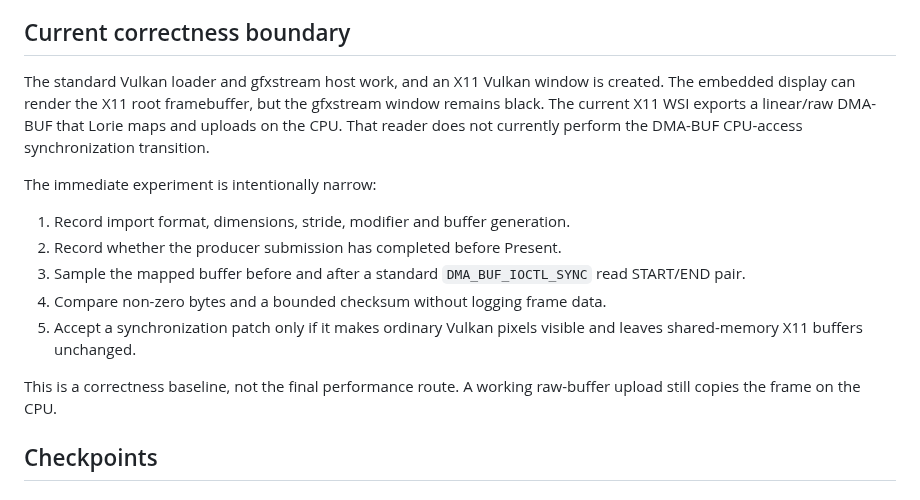
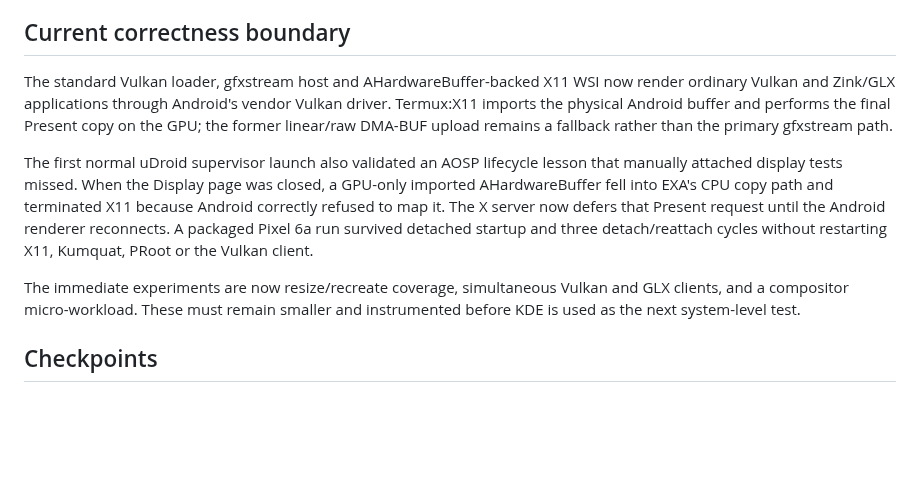
Before and after one commit to RandomCoderOrg/udroid-app, a Markdown page: docs/graphics/AOSP_TERMINAL_REFERENCE.md, the part around the change. Rendered like a GitHub page; blank space fills up the shorter version.

```diff
--- a/docs/graphics/AOSP_TERMINAL_REFERENCE.md
+++ b/docs/graphics/AOSP_TERMINAL_REFERENCE.md
@@ -52,24 +52,23 @@ and synchronization rules.
 
 ## Current correctness boundary
 
-The standard Vulkan loader and gfxstream host work, and an X11 Vulkan window is
-created. The embedded display can render the X11 root framebuffer, but the
-gfxstream window remains black. The current X11 WSI exports a linear/raw
-DMA-BUF that Lorie maps and uploads on the CPU. That reader does not currently
-perform the DMA-BUF CPU-access synchronization transition.
+The standard Vulkan loader, gfxstream host and AHardwareBuffer-backed X11 WSI
+now render ordinary Vulkan and Zink/GLX applications through Android's vendor
+Vulkan driver. Termux:X11 imports the physical Android buffer and performs the
+final Present copy on the GPU; the former linear/raw DMA-BUF upload remains a
+fallback rather than the primary gfxstream path.
 
-The immediate experiment is intentionally narrow:
+The first normal uDroid supervisor launch also validated an AOSP lifecycle
+lesson that manually attached display tests missed. When the Display page was
+closed, a GPU-only imported AHardwareBuffer fell into EXA's CPU copy path and
+terminated X11 because Android correctly refused to map it. The X server now
+defers that Present request until the Android renderer reconnects. A packaged
+Pixel 6a run survived detached startup and three detach/reattach cycles without
+restarting X11, Kumquat, PRoot or the Vulkan client.
 
-1. Record import format, dimensions, stride, modifier and buffer generation.
-2. Record whether the producer submission has completed before Present.
-3. Sample the mapped buffer before and after a standard
-   `DMA_BUF_IOCTL_SYNC` read START/END pair.
-4. Compare non-zero bytes and a bounded checksum without logging frame data.
-5. Accept a synchronization patch only if it makes ordinary Vulkan pixels
-   visible and leaves shared-memory X11 buffers unchanged.
-
-This is a correctness baseline, not the final performance route. A working
-raw-buffer upload still copies the frame on the CPU.
+The immediate experiments are now resize/recreate coverage, simultaneous
+Vulkan and GLX clients, and a compositor micro-workload. These must remain
+smaller and instrumented before KDE is used as the next system-level test.
 
 ## Checkpoints
 
```
Also changed, not shown: docs/graphics/gfxstream-surface-presenter.md (+29 -0 lines), docs/graphics/evidence/gfxstream-x11-detach-reattach-vkcube.png (added), 2 other files.
